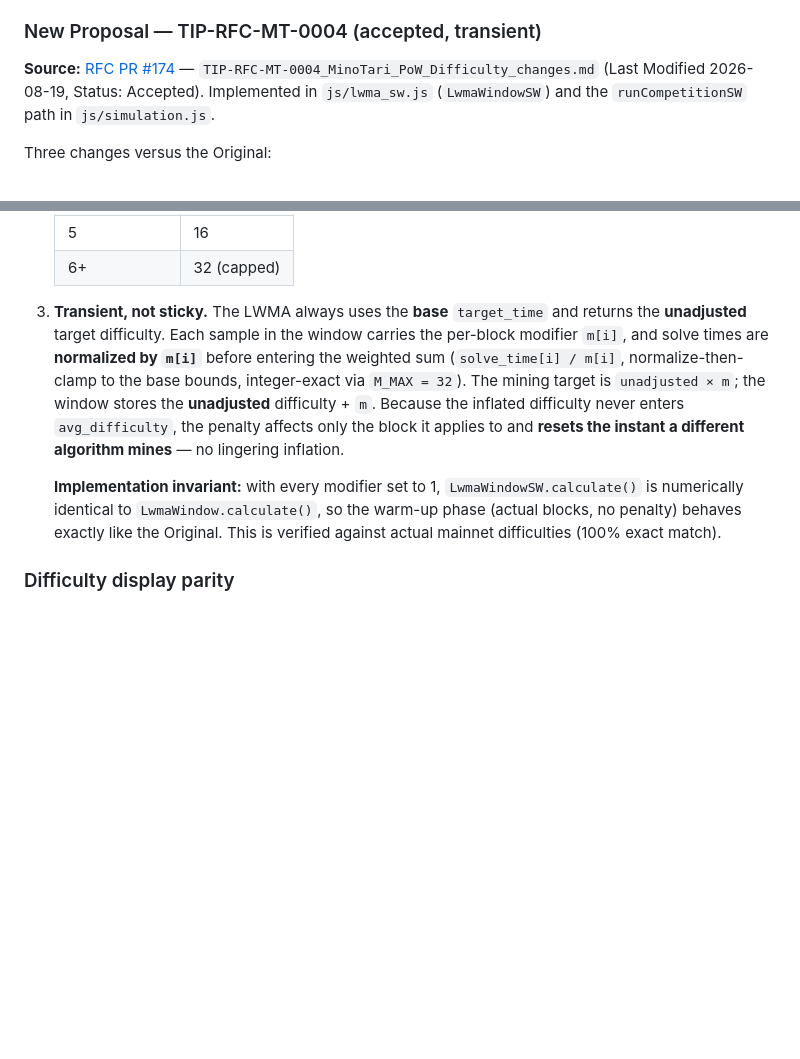
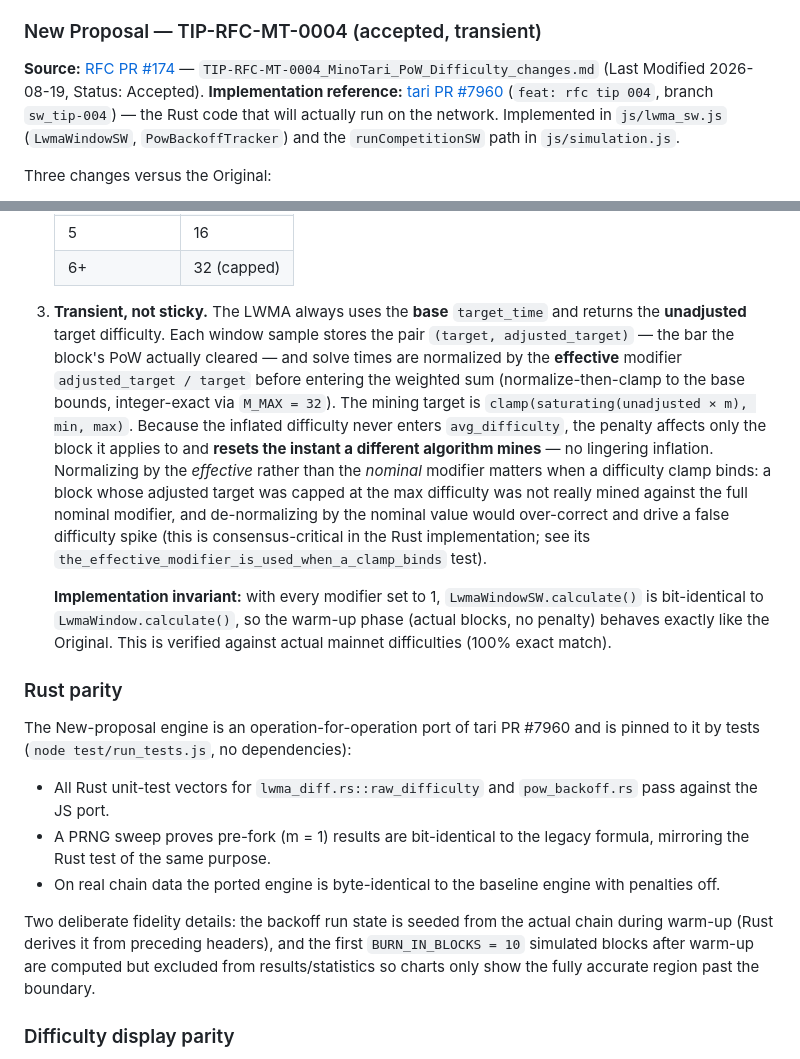
Before and after one commit to m4r1m0/tari-diff-sim, a Markdown page: README.md, 2 parts joined by grey strips. Drawn GitHub-style; blank space fills up the shorter version.

Commit message:
Document TIP-004 Rust parity in README

```diff
--- a/README.md
+++ b/README.md
@@ -130,7 +130,7 @@ Where `consecutive_count` = number of immediately preceding blocks mined by the
 
 ### New Proposal — TIP-RFC-MT-0004 (accepted, transient)
 
-**Source:** [RFC PR #174](https://github.com/tari-project/rfcs/pull/174) — `TIP-RFC-MT-0004_MinoTari_PoW_Difficulty_changes.md` (Last Modified 2026-08-19, Status: Accepted). Implemented in `js/lwma_sw.js` (`LwmaWindowSW`) and the `runCompetitionSW` path in `js/simulation.js`.
+**Source:** [RFC PR #174](https://github.com/tari-project/rfcs/pull/174) — `TIP-RFC-MT-0004_MinoTari_PoW_Difficulty_changes.md` (Last Modified 2026-08-19, Status: Accepted). **Implementation reference:** [tari PR #7960](https://github.com/tari-project/tari/pull/7960) (`feat: rfc tip 004`, branch `sw_tip-004`) — the Rust code that will actually run on the network. Implemented in `js/lwma_sw.js` (`LwmaWindowSW`, `PowBackoffTracker`) and the `runCompetitionSW` path in `js/simulation.js`.
 
 Three changes versus the Original:
 
@@ -147,9 +147,19 @@ Three changes versus the Original:
    | 5              | 16           |
    | 6+             | 32 (capped)  |
 
-3. **Transient, not sticky.** The LWMA always uses the **base** `target_time` and returns the **unadjusted** target difficulty. Each sample in the window carries the per-block modifier `m[i]`, and solve times are **normalized by `m[i]`** before entering the weighted sum (`solve_time[i] / m[i]`, normalize-then-clamp to the base bounds, integer-exact via `M_MAX = 32`). The mining target is `unadjusted × m`; the window stores the **unadjusted** difficulty + `m`. Because the inflated difficulty never enters `avg_difficulty`, the penalty affects only the block it applies to and **resets the instant a different algorithm mines** — no lingering inflation.
+3. **Transient, not sticky.** The LWMA always uses the **base** `target_time` and returns the **unadjusted** target difficulty. Each window sample stores the pair `(target, adjusted_target)` — the bar the block's PoW actually cleared — and solve times are normalized by the **effective** modifier `adjusted_target / target` before entering the weighted sum (normalize-then-clamp to the base bounds, integer-exact via `M_MAX = 32`). The mining target is `clamp(saturating(unadjusted × m), min, max)`. Because the inflated difficulty never enters `avg_difficulty`, the penalty affects only the block it applies to and **resets the instant a different algorithm mines** — no lingering inflation. Normalizing by the *effective* rather than the *nominal* modifier matters when a difficulty clamp binds: a block whose adjusted target was capped at the max difficulty was not really mined against the full nominal modifier, and de-normalizing by the nominal value would over-correct and drive a false difficulty spike (this is consensus-critical in the Rust implementation; see its `the_effective_modifier_is_used_when_a_clamp_binds` test).
 
-   **Implementation invariant:** with every modifier set to 1, `LwmaWindowSW.calculate()` is numerically identical to `LwmaWindow.calculate()`, so the warm-up phase (actual blocks, no penalty) behaves exactly like the Original. This is verified against actual mainnet difficulties (100% exact match).
+   **Implementation invariant:** with every modifier set to 1, `LwmaWindowSW.calculate()` is bit-identical to `LwmaWindow.calculate()`, so the warm-up phase (actual blocks, no penalty) behaves exactly like the Original. This is verified against actual mainnet difficulties (100% exact match).
+
+### Rust parity
+
+The New-proposal engine is an operation-for-operation port of tari PR #7960 and is pinned to it by tests (`node test/run_tests.js`, no dependencies):
+
+* All Rust unit-test vectors for `lwma_diff.rs::raw_difficulty` and `pow_backoff.rs` pass against the JS port.
+* A PRNG sweep proves pre-fork (m = 1) results are bit-identical to the legacy formula, mirroring the Rust test of the same purpose.
+* On real chain data the ported engine is byte-identical to the baseline engine with penalties off.
+
+Two deliberate fidelity details: the backoff run state is seeded from the actual chain during warm-up (Rust derives it from preceding headers), and the first `BURN_IN_BLOCKS = 10` simulated blocks after warm-up are computed but excluded from results/statistics so charts only show the fully accurate region past the boundary.
 
 ### Difficulty display parity
 
```
